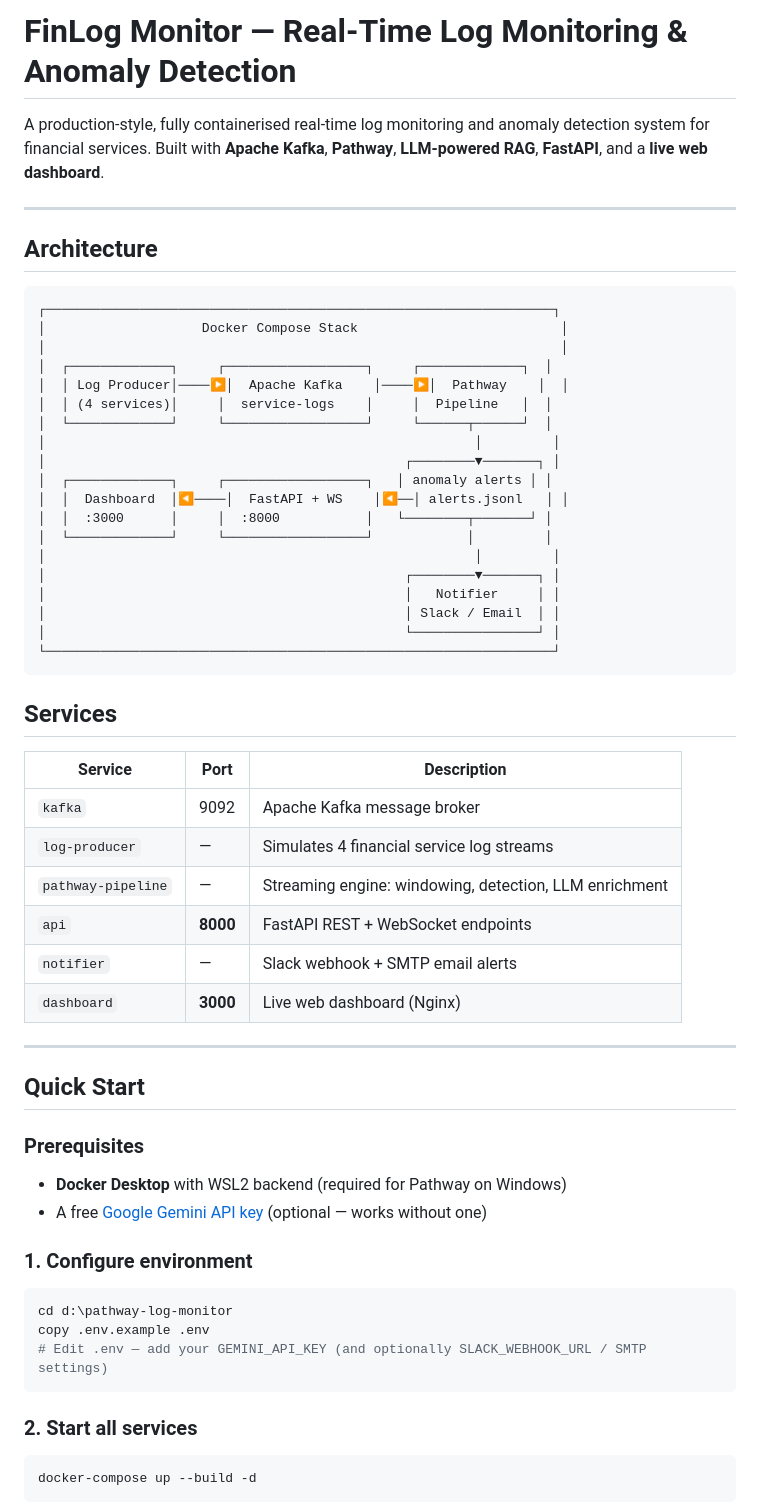
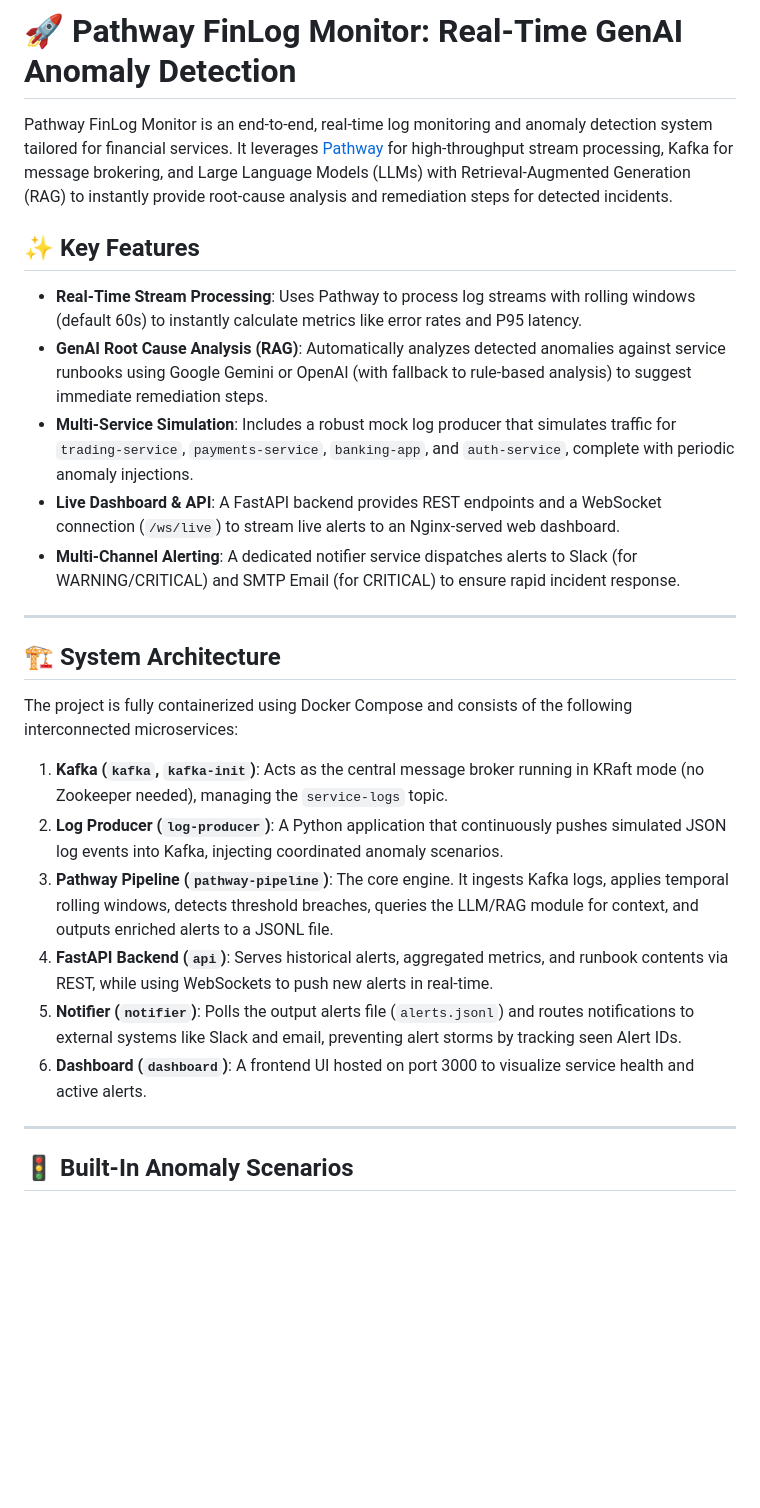
Before and after one commit to DinnyNavis/Hack-For-Green-Bharat, a Markdown page: README.md, the part around one of its changes. Rendered like a GitHub page; blank space fills up the shorter version.

````diff
--- a/README.md
+++ b/README.md
@@ -1,61 +1,29 @@
-# FinLog Monitor — Real-Time Log Monitoring & Anomaly Detection
+# 🚀 Pathway FinLog Monitor: Real-Time GenAI Anomaly Detection
 
-A production‑style, fully containerised real‑time log monitoring and anomaly detection system for financial services. Built with **Apache Kafka**, **Pathway**, **LLM-powered RAG**, **FastAPI**, and a **live web dashboard**.
+Pathway FinLog Monitor is an end-to-end, real-time log monitoring and anomaly detection system tailored for financial services. It leverages [Pathway](https://pathway.com/) for high-throughput stream processing, Kafka for message brokering, and Large Language Models (LLMs) with Retrieval-Augmented Generation (RAG) to instantly provide root-cause analysis and remediation steps for detected incidents.
+
+## ✨ Key Features
+
+* **Real-Time Stream Processing**: Uses Pathway to process log streams with rolling windows (default 60s) to instantly calculate metrics like error rates and P95 latency.
+* **GenAI Root Cause Analysis (RAG)**: Automatically analyzes detected anomalies against service runbooks using Google Gemini or OpenAI (with fallback to rule-based analysis) to suggest immediate remediation steps.
+* **Multi-Service Simulation**: Includes a robust mock log producer that simulates traffic for `trading-service`, `payments-service`, `banking-app`, and `auth-service`, complete with periodic anomaly injections.
+* **Live Dashboard & API**: A FastAPI backend provides REST endpoints and a WebSocket connection (`/ws/live`) to stream live alerts to an Nginx-served web dashboard.
+* **Multi-Channel Alerting**: A dedicated notifier service dispatches alerts to Slack (for WARNING/CRITICAL) and SMTP Email (for CRITICAL) to ensure rapid incident response.
 
 ---
 
-## Architecture
+## 🏗️ System Architecture
 
-```
-┌─────────────────────────────────────────────────────────────────┐
-│                    Docker Compose Stack                          │
-│                                                                  │
-│  ┌─────────────┐     ┌──────────────────┐     ┌─────────────┐  │
-│  │ Log Producer│────▶│  Apache Kafka    │────▶│  Pathway    │  │
-│  │ (4 services)│     │  service-logs    │     │  Pipeline   │  │
-│  └─────────────┘     └──────────────────┘     └──────┬──────┘  │
-│                                                       │         │
-│                                              ┌────────▼───────┐ │
-│  ┌─────────────┐     ┌──────────────────┐   │ anomaly alerts │ │
-│  │  Dashboard  │◀────│  FastAPI + WS    │◀──│ alerts.jsonl   │ │
-│  │  :3000      │     │  :8000           │   └────────┬───────┘ │
-│  └─────────────┘     └──────────────────┘            │         │
-│                                                       │         │
-│                                              ┌────────▼───────┐ │
-│                                              │   Notifier     │ │
-│                                              │ Slack / Email  │ │
-│                                              └────────────────┘ │
-└─────────────────────────────────────────────────────────────────┘
-```
+The project is fully containerized using Docker Compose and consists of the following interconnected microservices:
 
-## Services
-
-| Service | Port | Description |
-|---------|------|-------------|
-| `kafka` | 9092 | Apache Kafka message broker |
-| `log-producer` | — | Simulates 4 financial service log streams |
-| `pathway-pipeline` | — | Streaming engine: windowing, detection, LLM enrichment |
-| `api` | **8000** | FastAPI REST + WebSocket endpoints |
-| `notifier` | — | Slack webhook + SMTP email alerts |
-| `dashboard` | **3000** | Live web dashboard (Nginx) |
+1.  **Kafka (`kafka`, `kafka-init`)**: Acts as the central message broker running in KRaft mode (no Zookeeper needed), managing the `service-logs` topic.
+2.  **Log Producer (`log-producer`)**: A Python application that continuously pushes simulated JSON log events into Kafka, injecting coordinated anomaly scenarios.
+3.  **Pathway Pipeline (`pathway-pipeline`)**: The core engine. It ingests Kafka logs, applies temporal rolling windows, detects threshold breaches, queries the LLM/RAG module for context, and outputs enriched alerts to a JSONL file.
+4.  **FastAPI Backend (`api`)**: Serves historical alerts, aggregated metrics, and runbook contents via REST, while using WebSockets to push new alerts in real-time.
+5.  **Notifier (`notifier`)**: Polls the output alerts file (`alerts.jsonl`) and routes notifications to external systems like Slack and email, preventing alert storms by tracking seen Alert IDs.
+6.  **Dashboard (`dashboard`)**: A frontend UI hosted on port 3000 to visualize service health and active alerts.
 
 ---
 
-## Quick Start
+## 🚦 Built-In Anomaly Scenarios
 
-### Prerequisites
-- **Docker Desktop** with WSL2 backend (required for Pathway on Windows)
-- A free [Google Gemini API key](https://aistudio.google.com/) (optional — works without one)
-
-### 1. Configure environment
-```bash
-cd d:\pathway-log-monitor
-copy .env.example .env
-# Edit .env — add your GEMINI_API_KEY (and optionally SLACK_WEBHOOK_URL / SMTP settings)
-```
-
-### 2. Start all services
-```bash
-docker-compose up --build -d
-```
-
````
Also changed, not shown: other parts of README.md (+13 -115 lines).
